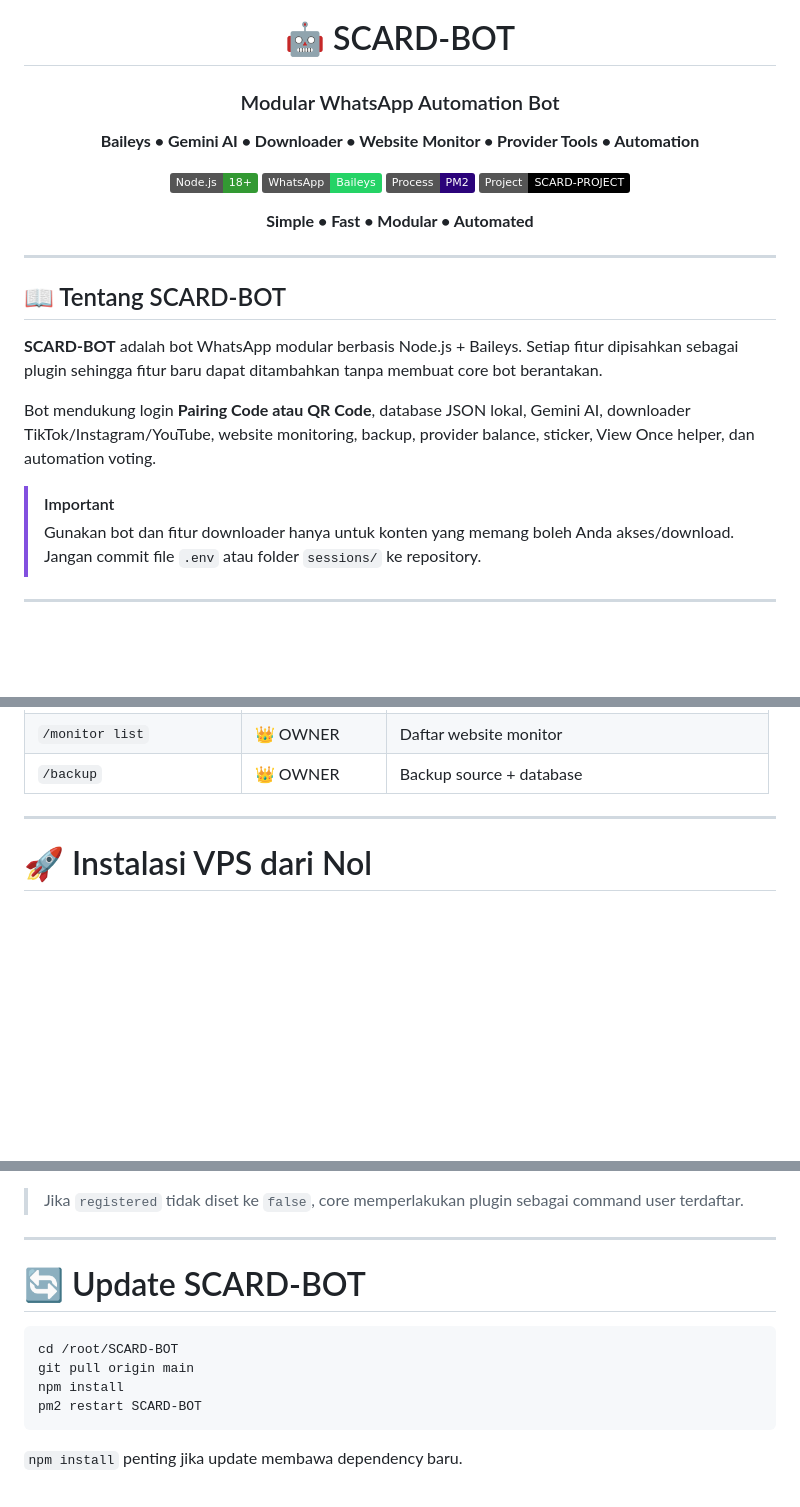
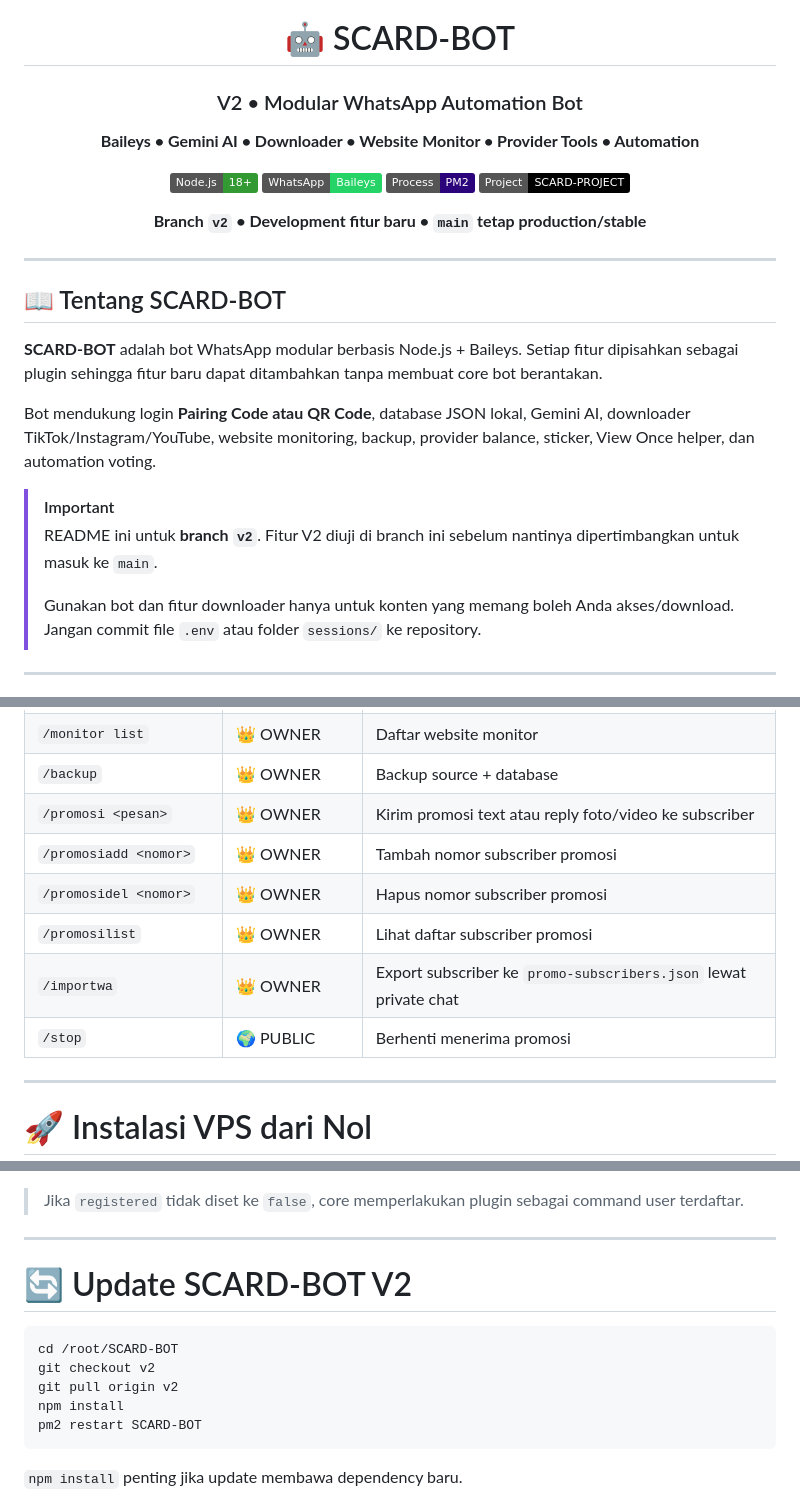
Before and after one commit to scardbypass/SCARD-BOT, a Markdown page: README.md, 3 parts joined by grey strips. Rendered like a GitHub page; badges without logos; blank space fills up the shorter version.

````diff
--- a/README.md
+++ b/README.md
@@ -2,7 +2,7 @@
 
 # 🤖 SCARD-BOT
 
-### Modular WhatsApp Automation Bot
+### V2 • Modular WhatsApp Automation Bot
 
 **Baileys • Gemini AI • Downloader • Website Monitor • Provider Tools • Automation**
 
@@ -11,7 +11,7 @@
 [![PM2](https://img.shields.io/badge/Process-PM2-2B037A?logo=pm2&logoColor=white)](https://pm2.keymetrics.io/)
 [![License](https://img.shields.io/badge/Project-SCARD--PROJECT-black)](#)
 
-**Simple • Fast • Modular • Automated**
+**Branch `v2` • Development fitur baru • `main` tetap production/stable**
 
 </div>
 
@@ -24,6 +24,8 @@
 Bot mendukung login **Pairing Code atau QR Code**, database JSON lokal, Gemini AI, downloader TikTok/Instagram/YouTube, website monitoring, backup, provider balance, sticker, View Once helper, dan automation voting.
 
 > [!IMPORTANT]
+> README ini untuk **branch `v2`**. Fitur V2 diuji di branch ini sebelum nantinya dipertimbangkan untuk masuk ke `main`.
+>
 > Gunakan bot dan fitur downloader hanya untuk konten yang memang boleh Anda akses/download. Jangan commit file `.env` atau folder `sessions/` ke repository.
 
 ---
@@ -73,6 +77,12 @@ Bot mendukung login **Pairing Code atau QR Code**, database JSON lokal, Gemini A
 | `/monitor del <domain>` | 👑 OWNER | Hapus website monitor |
 | `/monitor list` | 👑 OWNER | Daftar website monitor |
 | `/backup` | 👑 OWNER | Backup source + database |
+| `/promosi <pesan>` | 👑 OWNER | Kirim promosi text atau reply foto/video ke subscriber |
+| `/promosiadd <nomor>` | 👑 OWNER | Tambah nomor subscriber promosi |
+| `/promosidel <nomor>` | 👑 OWNER | Hapus nomor subscriber promosi |
+| `/promosilist` | 👑 OWNER | Lihat daftar subscriber promosi |
+| `/importwa` | 👑 OWNER | Export subscriber ke `promo-subscribers.json` lewat private chat |
+| `/stop` | 🌍 PUBLIC | Berhenti menerima promosi |
 
 ---
 
@@ -568,11 +654,12 @@ module.exports = {
 
 ---
 
-# 🔄 Update SCARD-BOT
+# 🔄 Update SCARD-BOT V2
 
 ```bash
 cd /root/SCARD-BOT
-git pull origin main
+git checkout v2
+git pull origin v2
 npm install
 pm2 restart SCARD-BOT
 ```
````
Also changed, not shown: other parts of README.md (+78 -0 lines).
